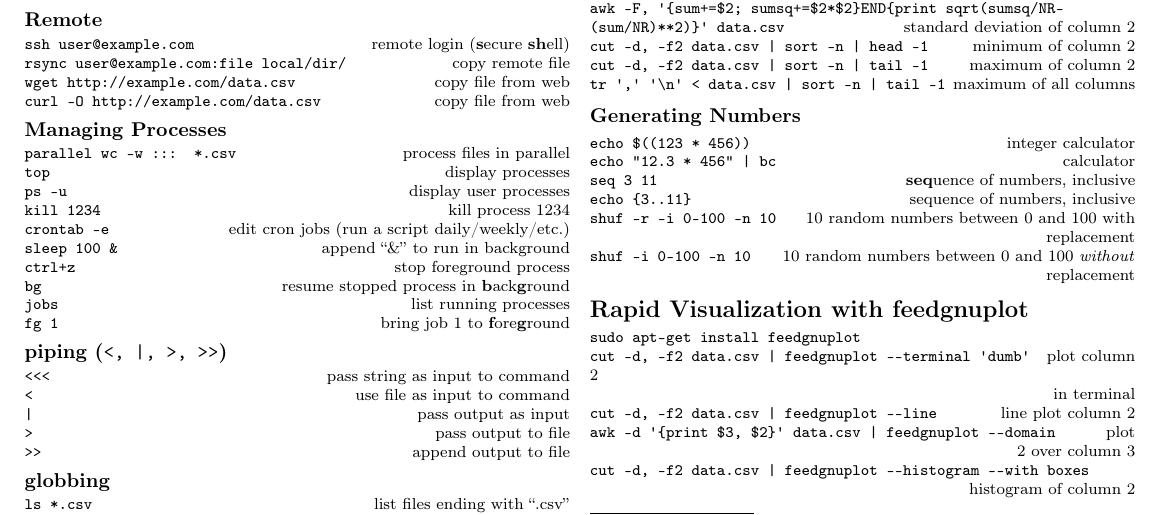
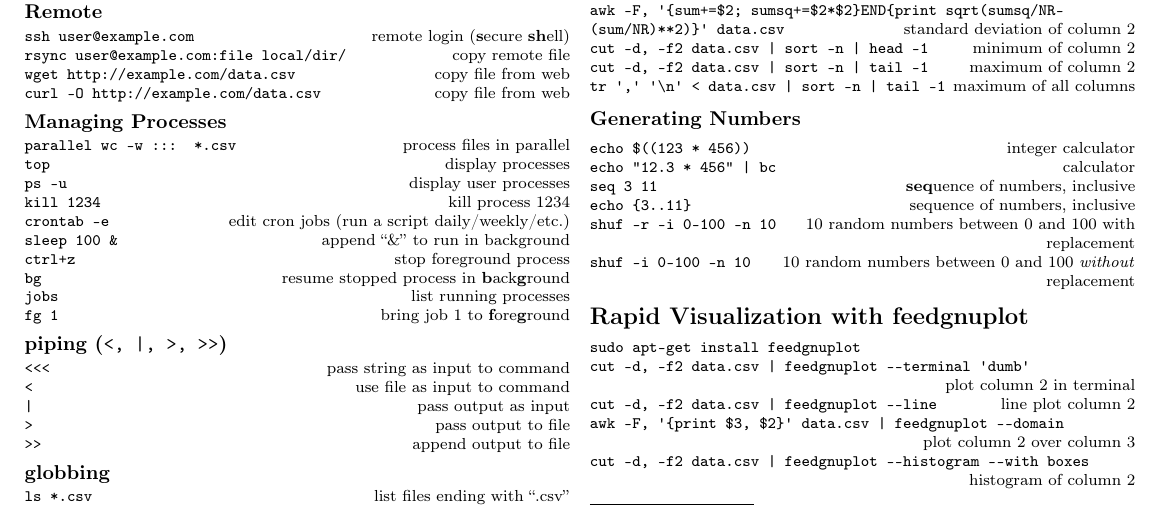
Before and after one commit to kylerbrown/unix-commands-for-data-science, a LaTeX document (unix-commands-for-data-science.tex): part of the page, cut so that both start at the same text. Compiled offline with pdfLaTeX.

Commit message:
fixing typos/layout

```diff
--- a/unix-commands-for-data-science.tex
+++ b/unix-commands-for-data-science.tex
@@ -203,11 +203,11 @@
 
 \section{Rapid Visualization with \href{https://github.com/dkogan/feedgnuplot}{feedgnuplot}}
 {\tt sudo apt-get install feedgnuplot}\\
-{\tt cut -d, -f2  data.csv | feedgnuplot -{}-terminal \q dumb\q} \hfill plot column 2\\
-	\hfill in terminal\\
+{\tt cut -d, -f2 data.csv | feedgnuplot -{}-terminal \q dumb\q} \\
+	\hfill plot column 2 in terminal\\
 {\tt  cut -d, -f2  data.csv | feedgnuplot -{}-line} \hfill line plot column 2\\
-{\tt awk -d \q\{print \$3, \$2\}\q\  data.csv | feedgnuplot -{}-domain} \hfill plot \\
-	\hfill 2 over column 3\\
+{\tt awk -F, \q\{print \$3, \$2\}\q\  data.csv | feedgnuplot -{}-domain} \\
+	\hfill plot column 2 over column 3\\
 {\tt cut -d, -f2   data.csv | feedgnuplot -{}-histogram -{}-with boxes}\\
 	\hfill histogram of column 2\\
 
```
Also changed, not shown: unix-commands-for-data-science.pdf, unix-commands-for-data-science.png.
